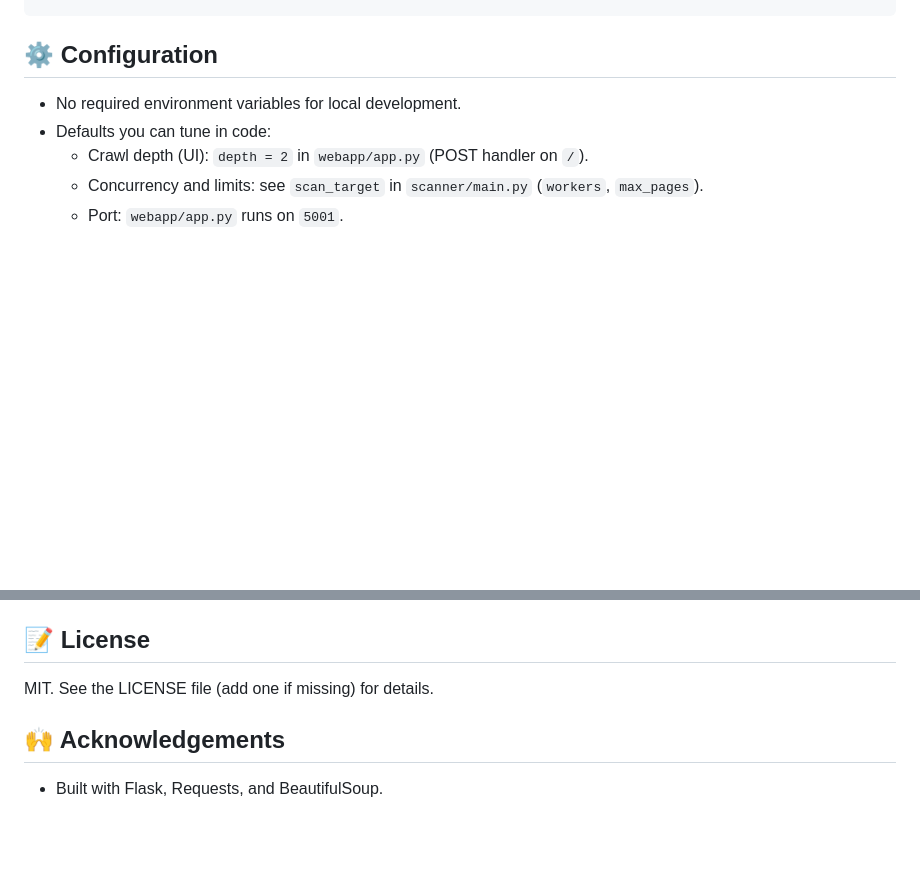
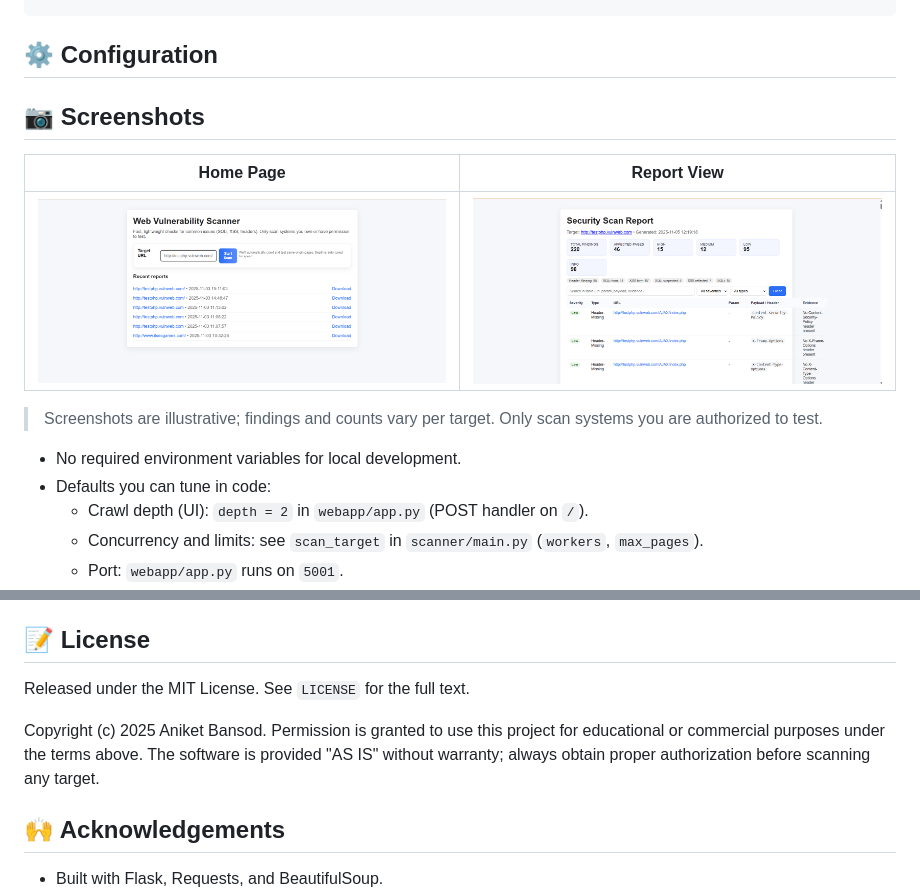
Before and after one commit to AniketBansod/web-vuln-scanner, a Markdown page: README.md, 2 parts joined by grey strips. Drawn GitHub-style; pictures changed too: docs/Screenshot 2025-11-05 121754.png (added), docs/Screenshot 2025-11-05 121927.png (added); blank space fills up the shorter version.

```diff
--- a/README.md
+++ b/README.md
@@ -132,6 +132,18 @@ Example JSON report (trimmed):
 
 ## ⚙️ Configuration
 
+## 📷 Screenshots
+
+<div align="center">
+
+| Home Page                                                                                         | Report View                                                                                                   |
+| ------------------------------------------------------------------------------------------------- | ------------------------------------------------------------------------------------------------------------- |
+| <img src="docs/Screenshot%202025-11-05%20121754.png" alt="Home page with scan form" width="430"/> | <img src="docs/Screenshot%202025-11-05%20121927.png" alt="Report view showing findings summary" width="430"/> |
+
+</div>
+
+> Screenshots are illustrative; findings and counts vary per target. Only scan systems you are authorized to test.
+
 - No required environment variables for local development.
 - Defaults you can tune in code:
   - Crawl depth (UI): `depth = 2` in `webapp/app.py` (POST handler on `/`).
@@ -203,7 +215,9 @@ vuln_scanner/
 
 ## 📝 License
 
-MIT. See the LICENSE file (add one if missing) for details.
+Released under the MIT License. See `LICENSE` for the full text.
+
+Copyright (c) 2025 Aniket Bansod. Permission is granted to use this project for educational or commercial purposes under the terms above. The software is provided "AS IS" without warranty; always obtain proper authorization before scanning any target.
 
 ## 🙌 Acknowledgements
 
```
Also changed, not shown: other parts of README.md (+1 -1 lines), 1 other file.
